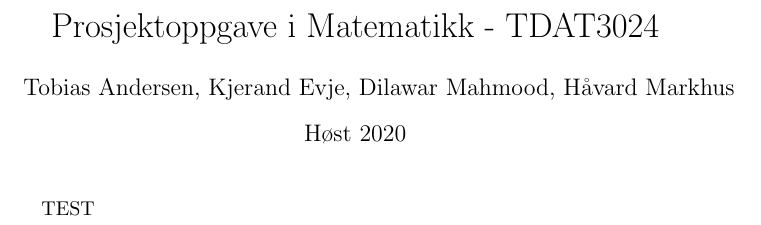
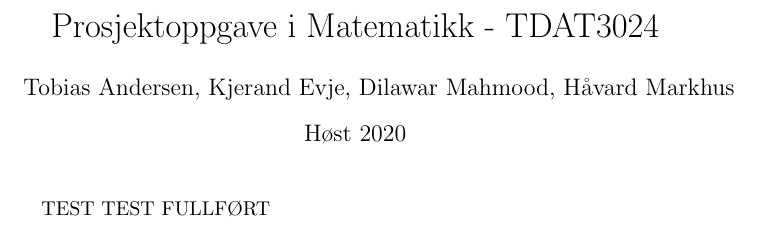
Before and after one commit to kjerand/t-handle, a LaTeX document (rapport/main.tex): part of page 1 of 2, cut so that both start at the same text. Compiled offline with pdfLaTeX.

Commit message:
test push til overleaf

```diff
--- a/rapport/main.tex
+++ b/rapport/main.tex
@@ -10,6 +10,7 @@
 \begin{document}
 \maketitle
 TEST
+TEST FULLFØRT
 \newpage
 \tableofcontents
 \newpage
```
Also changed, not shown: README.md, rapport/main.pdf.
